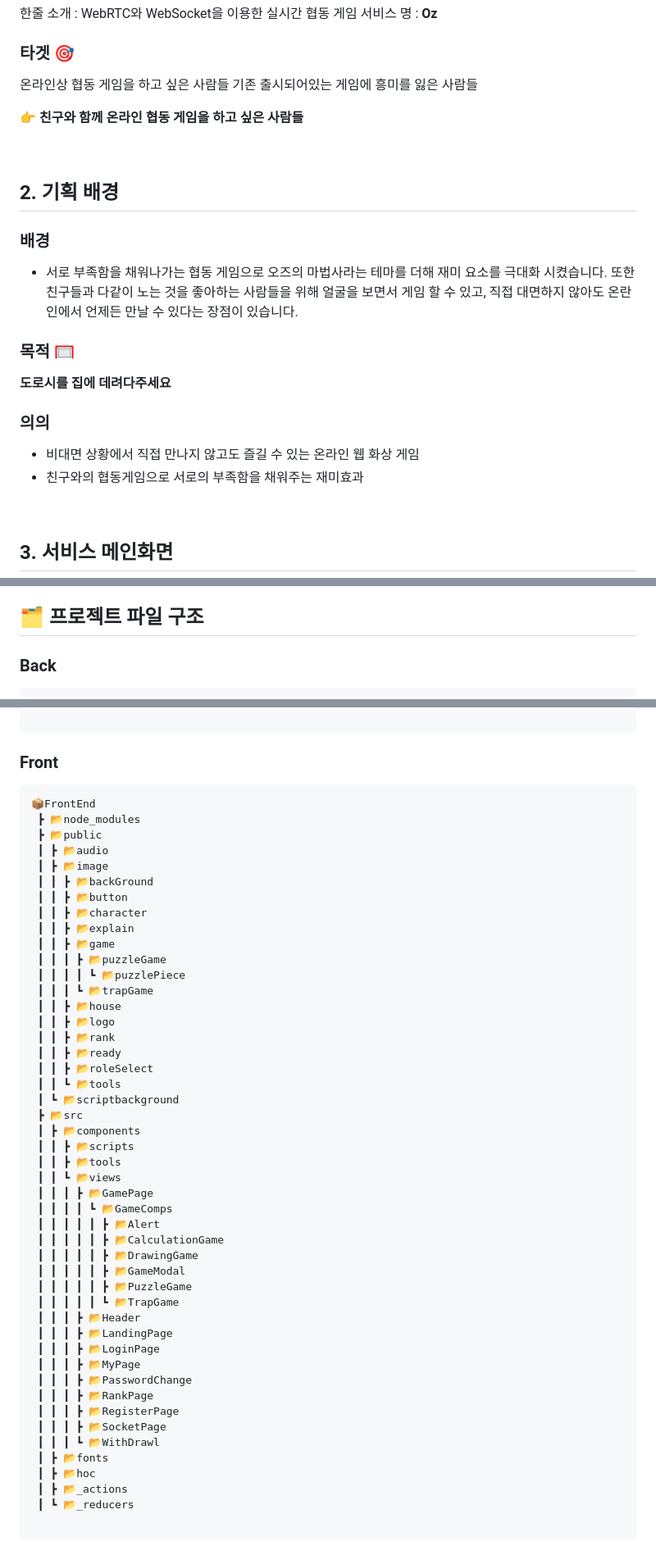
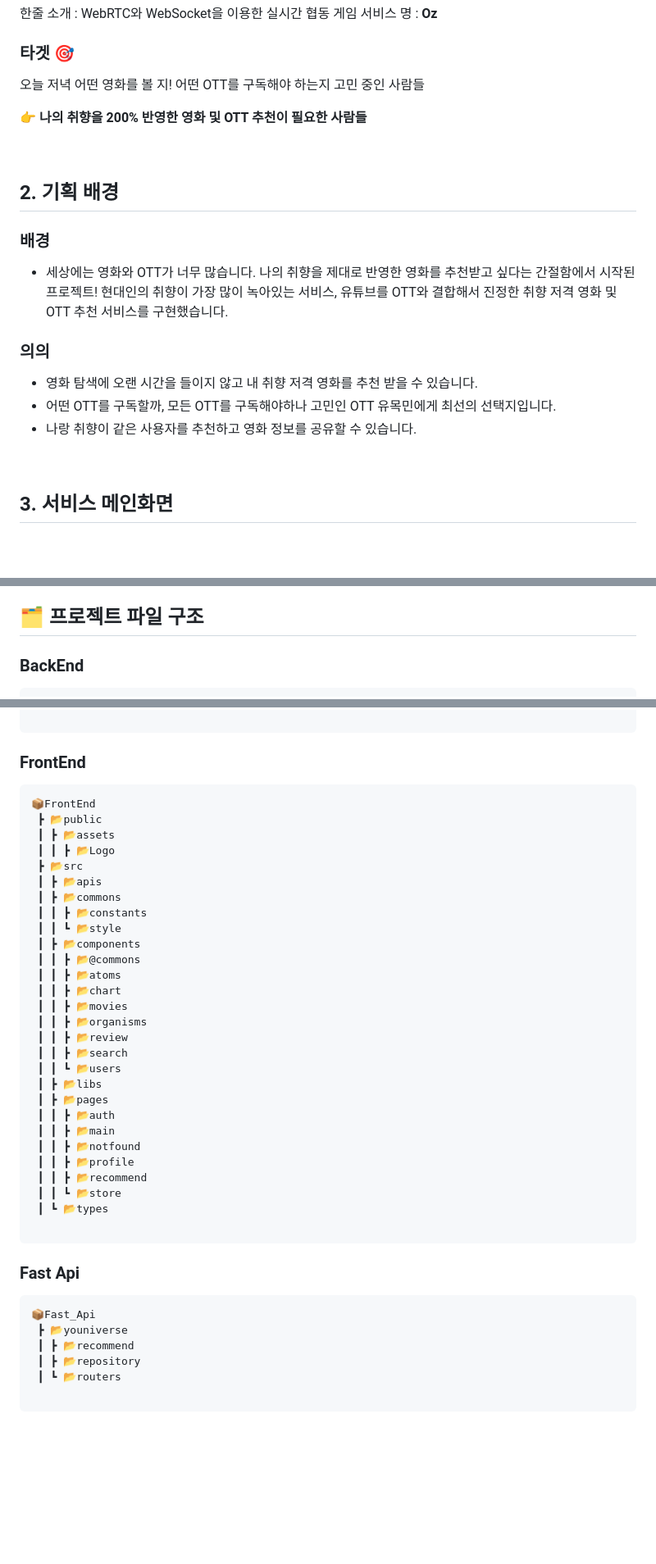
Before and after one commit to rileyleee/Youniverse, a Markdown page: Readme.md, 3 parts joined by grey strips. Shown at 82% size. Drawn GitHub-style; blank space fills up the shorter version.

````diff
--- a/Readme.md
+++ b/Readme.md
@@ -103,10 +103,9 @@
 
 ### **타겟 🎯**
 
-온라인상 협동 게임을 하고 싶은 사람들
-기존 출시되어있는 게임에 흥미를 잃은 사람들
+오늘 저녁 어떤 영화를 볼 지! 어떤 OTT를 구독해야 하는지 고민 중인 사람들
 
-👉 **친구와 함께 온라인 협동 게임을 하고 싶은 사람들**
+👉 **나의 취향을 200% 반영한 영화 및 OTT 추천이 필요한 사람들**
 
 <br/>
 
@@ -114,16 +113,13 @@
 
 ### **배경**
 
-- 서로 부족함을 채워나가는 협동 게임으로 오즈의 마법사라는 테마를 더해 재미 요소를 극대화 시켰습니다. 또한 친구들과 다같이 노는 것을 좋아하는 사람들을 위해 얼굴을 보면서 게임 할 수 있고, 직접 대면하지 않아도 온란인에서 언제든 만날 수 있다는 장점이 있습니다.
-
-### **목적 🥅**
-
-**도로시를 집에 데려다주세요**
+- 세상에는 영화와 OTT가 너무 많습니다. 나의 취향을 제대로 반영한 영화를 추천받고 싶다는 간절함에서 시작된 프로젝트! 현대인의 취향이 가장 많이 녹아있는 서비스, 유튜브를 OTT와 결합해서 진정한 취향 저격 영화 및 OTT 추천 서비스를 구현했습니다.
 
 ### **의의**
 
-- 비대면 상황에서 직접 만나지 않고도 즐길 수 있는 온라인 웹 화상 게임
-- 친구와의 협동게임으로 서로의 부족함을 채워주는 재미효과
+- 영화 탐색에 오랜 시간을 들이지 않고 내 취향 저격 영화를 추천 받을 수 있습니다.
+- 어떤 OTT를 구독할까, 모든 OTT를 구독해야하나 고민인 OTT 유목민에게 최선의 선택지입니다.
+- 나랑 취향이 같은 사용자를 추천하고 영화 정보를 공유할 수 있습니다.
 
 <br/>
 
@@ -246,6 +242,6 @@ https://documenter.getpostman.com/view/23655032/2s946idrdQ
 
 
 
-### Back
+### BackEnd
 
 ```
@@ -350,54 +285,46 @@ https://documenter.getpostman.com/view/23655032/2s946idrdQ
 
 ```
 
-### Front
+### FrontEnd
 
 ```
 📦FrontEnd
- ┣ 📂node_modules
  ┣ 📂public
- ┃ ┣ 📂audio
- ┃ ┣ 📂image
- ┃ ┃ ┣ 📂backGround
- ┃ ┃ ┣ 📂button
- ┃ ┃ ┣ 📂character
- ┃ ┃ ┣ 📂explain
- ┃ ┃ ┣ 📂game
- ┃ ┃ ┃ ┣ 📂puzzleGame
- ┃ ┃ ┃ ┃ ┗ 📂puzzlePiece
- ┃ ┃ ┃ ┗ 📂trapGame
- ┃ ┃ ┣ 📂house
- ┃ ┃ ┣ 📂logo
- ┃ ┃ ┣ 📂rank
- ┃ ┃ ┣ 📂ready
- ┃ ┃ ┣ 📂roleSelect
- ┃ ┃ ┗ 📂tools
- ┃ ┗ 📂scriptbackground
+ ┃ ┣ 📂assets
+ ┃ ┃ ┣ 📂Logo
  ┣ 📂src
+ ┃ ┣ 📂apis
+ ┃ ┣ 📂commons
+ ┃ ┃ ┣ 📂constants
+ ┃ ┃ ┗ 📂style
  ┃ ┣ 📂components
- ┃ ┃ ┣ 📂scripts
- ┃ ┃ ┣ 📂tools
- ┃ ┃ ┗ 📂views
- ┃ ┃ ┃ ┣ 📂GamePage
- ┃ ┃ ┃ ┃ ┗ 📂GameComps
- ┃ ┃ ┃ ┃ ┃ ┣ 📂Alert
- ┃ ┃ ┃ ┃ ┃ ┣ 📂CalculationGame
- ┃ ┃ ┃ ┃ ┃ ┣ 📂DrawingGame
- ┃ ┃ ┃ ┃ ┃ ┣ 📂GameModal
- ┃ ┃ ┃ ┃ ┃ ┣ 📂PuzzleGame
- ┃ ┃ ┃ ┃ ┃ ┗ 📂TrapGame
- ┃ ┃ ┃ ┣ 📂Header
- ┃ ┃ ┃ ┣ 📂LandingPage
- ┃ ┃ ┃ ┣ 📂LoginPage
- ┃ ┃ ┃ ┣ 📂MyPage
- ┃ ┃ ┃ ┣ 📂PasswordChange
- ┃ ┃ ┃ ┣ 📂RankPage
- ┃ ┃ ┃ ┣ 📂RegisterPage
- ┃ ┃ ┃ ┣ 📂SocketPage
- ┃ ┃ ┃ ┗ 📂WithDrawl
- ┃ ┣ 📂fonts
- ┃ ┣ 📂hoc
- ┃ ┣ 📂_actions
- ┃ ┗ 📂_reducers
+ ┃ ┃ ┣ 📂@commons
+ ┃ ┃ ┣ 📂atoms
+ ┃ ┃ ┣ 📂chart
+ ┃ ┃ ┣ 📂movies
+ ┃ ┃ ┣ 📂organisms
+ ┃ ┃ ┣ 📂review
+ ┃ ┃ ┣ 📂search
+ ┃ ┃ ┗ 📂users
+ ┃ ┣ 📂libs
+ ┃ ┣ 📂pages
+ ┃ ┃ ┣ 📂auth
+ ┃ ┃ ┣ 📂main
+ ┃ ┃ ┣ 📂notfound
+ ┃ ┃ ┣ 📂profile
+ ┃ ┃ ┣ 📂recommend
+ ┃ ┃ ┗ 📂store
+ ┃ ┗ 📂types
 
 ```
+
+### Fast Api
+
+```
+📦Fast_Api
+ ┣ 📂youniverse
+ ┃ ┣ 📂recommend
+ ┃ ┣ 📂repository
+ ┃ ┗ 📂routers
+
+```
````
Also changed, not shown: other parts of Readme.md (+42 -103 lines).
